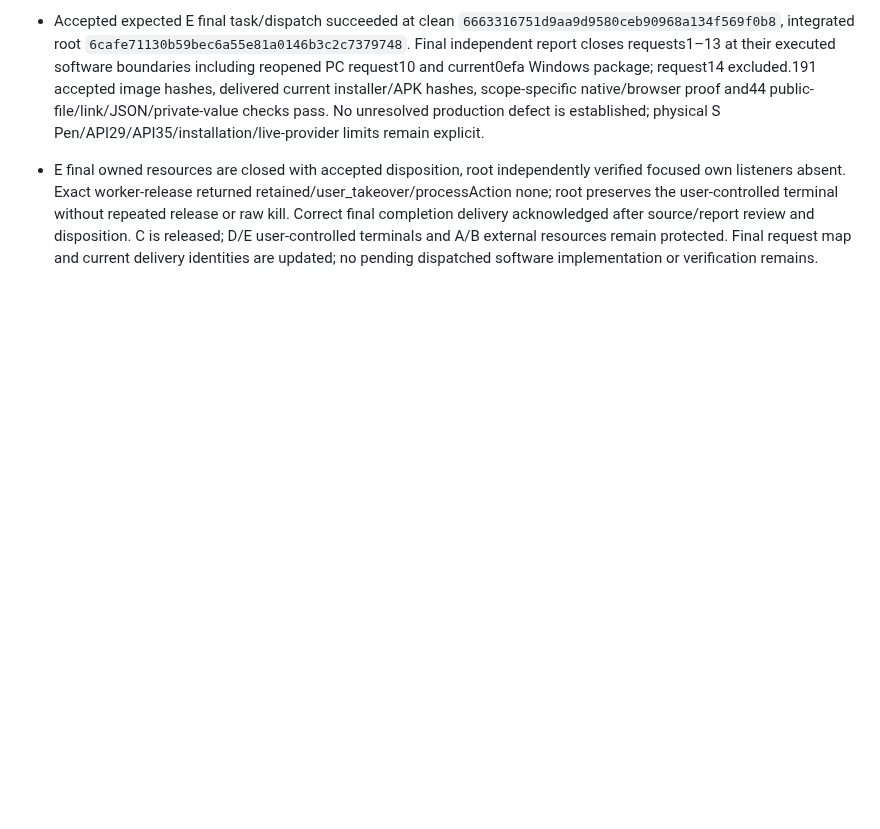
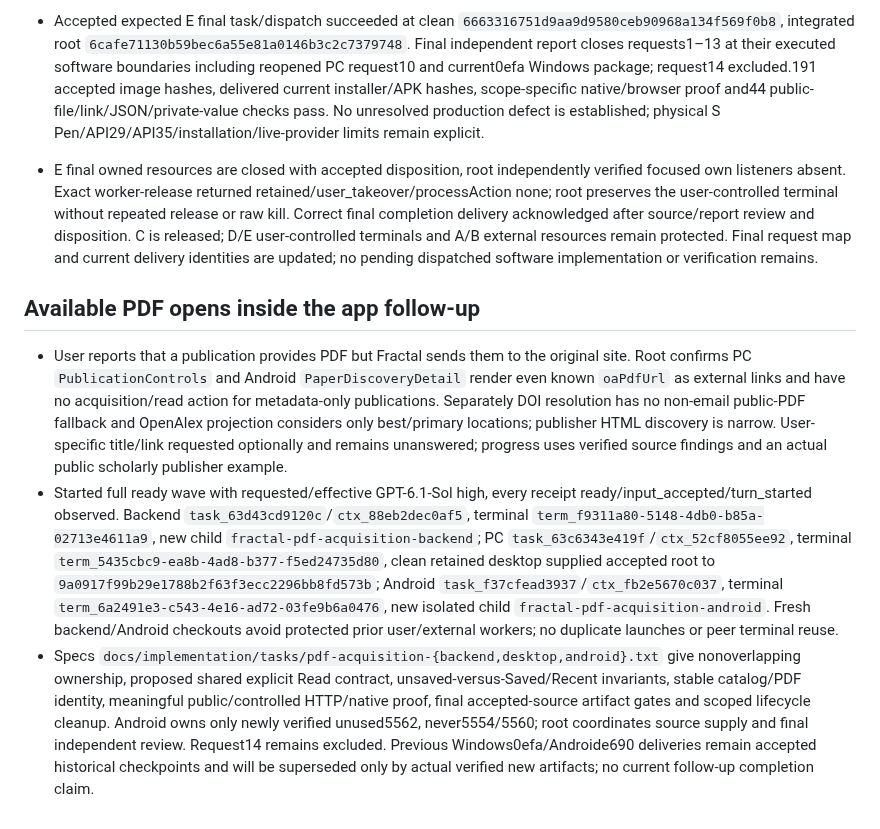
Before and after one commit to iwantgobackhome/fractal, a Markdown page: docs/implementation/orchestration.md, the part around the change. Drawn GitHub-style; blank space fills up the shorter version.

Commit message:
Record supervised PDF acquisition diagnosis and ready worker wave

```diff
--- a/docs/implementation/orchestration.md
+++ b/docs/implementation/orchestration.md
@@ -199,3 +199,9 @@ Report actual Galaxy Tab/S Pen verification as outstanding until tested on physi
 - Verified E exact cleana613 boundary and supplied all accepted final C package evidence/current coordinator source by guarded merge to E clean `71fae0d6c6af45a39781b22e419fb7ebb68f0914`. No product code changed. E confirms immutable actual packaged/resource proof and current root-delivered installer hash pass and is completing the overall certificate; no optional unchanged runtime suites are required.
 - Accepted expected E final task/dispatch succeeded at clean `6663316751d9aa9d9580ceb90968a134f569f0b8`, integrated root `6cafe71130b59bec6a55e81a0146b3c2c7379748`. Final independent report closes requests1–13 at their executed software boundaries including reopened PC request10 and current0efa Windows package; request14 excluded.191 accepted image hashes, delivered current installer/APK hashes, scope-specific native/browser proof and44 public-file/link/JSON/private-value checks pass. No unresolved production defect is established; physical S Pen/API29/API35/installation/live-provider limits remain explicit.
 - E final owned resources are closed with accepted disposition, root independently verified focused own listeners absent. Exact worker-release returned retained/user_takeover/processAction none; root preserves the user-controlled terminal without repeated release or raw kill. Correct final completion delivery acknowledged after source/report review and disposition. C is released; D/E user-controlled terminals and A/B external resources remain protected. Final request map and current delivery identities are updated; no pending dispatched software implementation or verification remains.
+
+## Available PDF opens inside the app follow-up
+
+- User reports that a publication provides PDF but Fractal sends them to the original site. Root confirms PC `PublicationControls` and Android `PaperDiscoveryDetail` render even known `oaPdfUrl` as external links and have no acquisition/read action for metadata-only publications. Separately DOI resolution has no non-email public-PDF fallback and OpenAlex projection considers only best/primary locations; publisher HTML discovery is narrow. User-specific title/link requested optionally and remains unanswered; progress uses verified source findings and an actual public scholarly publisher example.
+- Started full ready wave with requested/effective GPT-6.1-Sol high, every receipt ready/input_accepted/turn_started observed. Backend `task_63d43cd9120c`/`ctx_88eb2dec0af5`, terminal `term_f9311a80-5148-4db0-b85a-02713e4611a9`, new child `fractal-pdf-acquisition-backend`; PC `task_63c6343e419f`/`ctx_52cf8055ee92`, terminal `term_5435cbc9-ea8b-4ad8-b377-f5ed24735d80`, clean retained desktop supplied accepted root to `9a0917f99b29e1788b2f63f3ecc2296bb8fd573b`; Android `task_f37cfead3937`/`ctx_fb2e5670c037`, terminal `term_6a2491e3-c543-4e16-ad72-03fe9b6a0476`, new isolated child `fractal-pdf-acquisition-android`. Fresh backend/Android checkouts avoid protected prior user/external workers; no duplicate launches or peer terminal reuse.
+- Specs `docs/implementation/tasks/pdf-acquisition-{backend,desktop,android}.txt` give nonoverlapping ownership, proposed shared explicit Read contract, unsaved-versus-Saved/Recent invariants, stable catalog/PDF identity, meaningful public/controlled HTTP/native proof, final accepted-source artifact gates and scoped lifecycle cleanup. Android owns only newly verified unused5562, never5554/5560; root coordinates source supply and final independent review. Request14 remains excluded. Previous Windows0efa/Androide690 deliveries remain accepted historical checkpoints and will be superseded only by actual verified new artifacts; no current follow-up completion claim.
```
